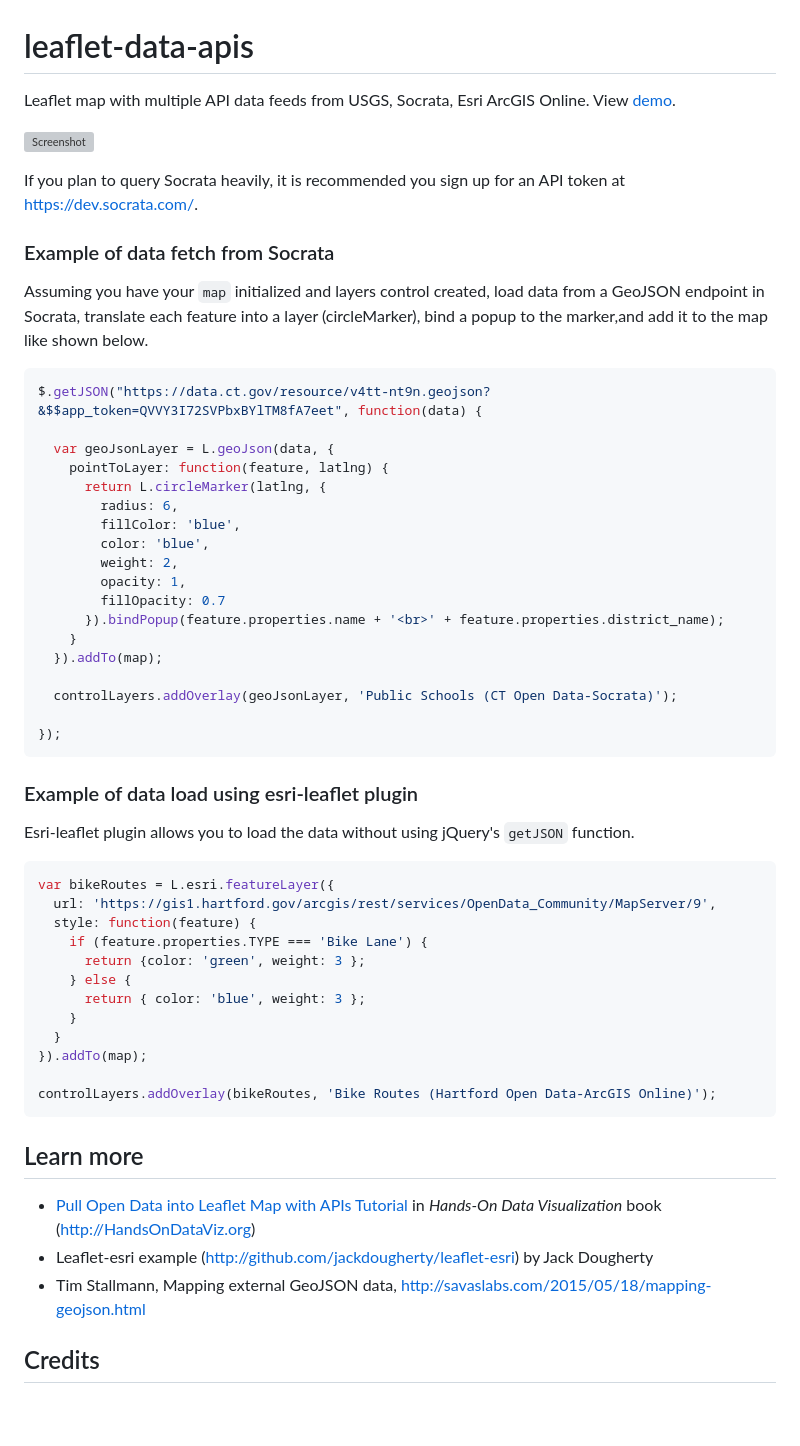
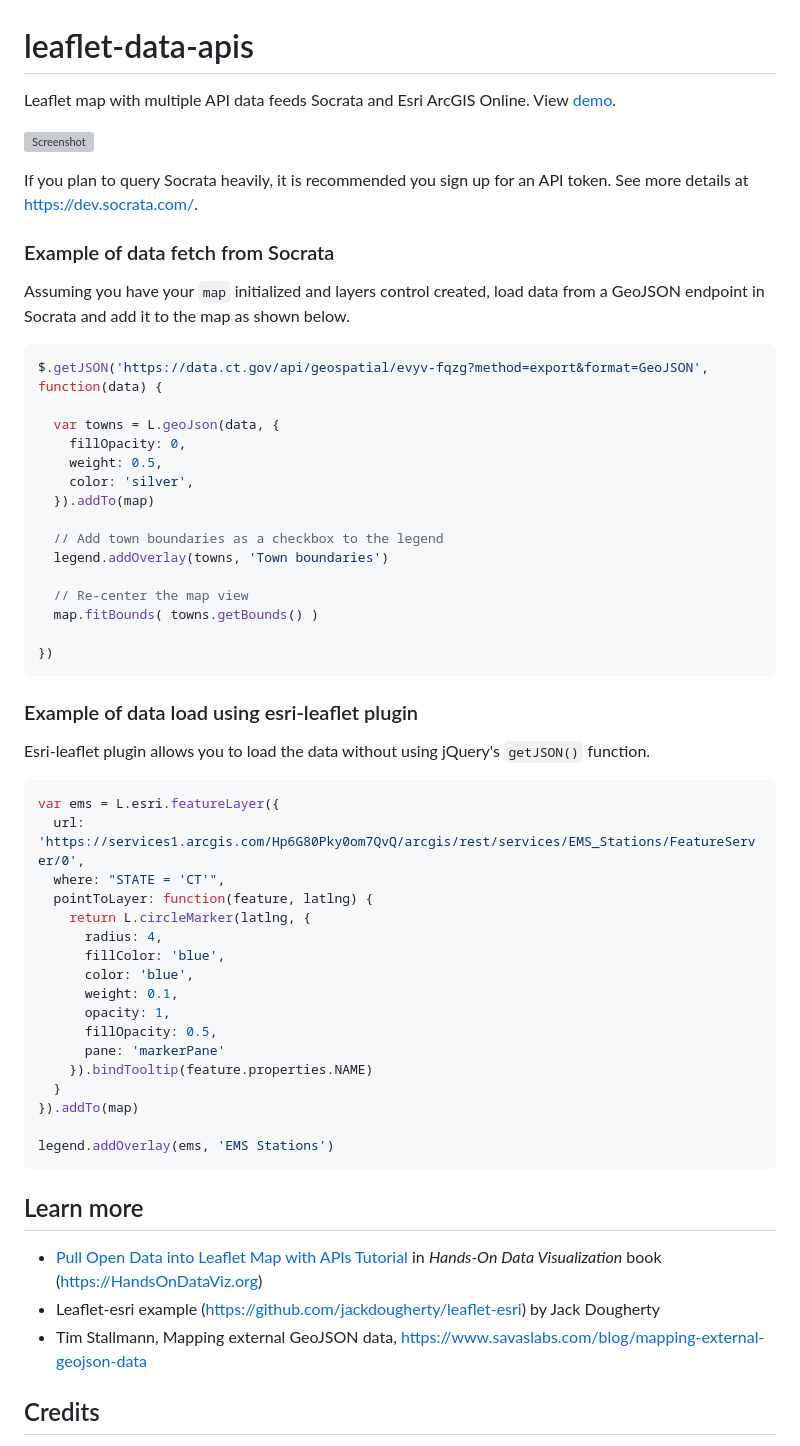
Before and after one commit to HandsOnDataViz/leaflet-maps-open-data-apis, a Markdown page: README.md, the part around the change. GitHub-like rendering; blank space fills up the shorter version; grey boxes are pictures that could not be loaded.

Commit message:
Update example with CT hospitals and EMS stations

````diff
--- a/README.md
+++ b/README.md
@@ -1,59 +1,62 @@
 # leaflet-data-apis
-Leaflet map with multiple API data feeds from USGS, Socrata, Esri ArcGIS Online. View [demo](https://handsondataviz.github.io/leaflet-data-apis/index.html).
+Leaflet map with multiple API data feeds Socrata and Esri ArcGIS Online. View [demo](https://handsondataviz.github.io/leaflet-maps-open-data-apis/index.html).
 
 ![Screenshot](images/screenshot.png)
 
-If you plan to query Socrata heavily, it is recommended you sign up for an API token at https://dev.socrata.com/.
+If you plan to query Socrata heavily, it is recommended you sign up for an API token. See more details at https://dev.socrata.com/.
 
 ### Example of data fetch from Socrata
 
-Assuming you have your `map` initialized and layers control created, load data from a GeoJSON endpoint in Socrata, translate each feature into a layer (circleMarker), bind a popup to the marker,and add it to the map like shown below.
+Assuming you have your `map` initialized and layers control created, load data from a GeoJSON endpoint in Socrata
+and add it to the map as shown below.
 
 ```javascript
-$.getJSON("https://data.ct.gov/resource/v4tt-nt9n.geojson?&$$app_token=QVVY3I72SVPbxBYlTM8fA7eet", function(data) {
+$.getJSON('https://data.ct.gov/api/geospatial/evyv-fqzg?method=export&format=GeoJSON', function(data) {
 
-  var geoJsonLayer = L.geoJson(data, {
-    pointToLayer: function(feature, latlng) {
-      return L.circleMarker(latlng, {
-        radius: 6,
-        fillColor: 'blue',
-        color: 'blue',
-        weight: 2,
-        opacity: 1,
-        fillOpacity: 0.7
-      }).bindPopup(feature.properties.name + '<br>' + feature.properties.district_name);
-    }
-  }).addTo(map);
+  var towns = L.geoJson(data, {
+    fillOpacity: 0,
+    weight: 0.5,
+    color: 'silver',
+  }).addTo(map)
 
-  controlLayers.addOverlay(geoJsonLayer, 'Public Schools (CT Open Data-Socrata)');
+  // Add town boundaries as a checkbox to the legend
+  legend.addOverlay(towns, 'Town boundaries')
 
-});
+  // Re-center the map view
+  map.fitBounds( towns.getBounds() )
+
+})
 ```
 
 ### Example of data load using esri-leaflet plugin
 
-Esri-leaflet plugin allows you to load the data without using jQuery's `getJSON` function.
+Esri-leaflet plugin allows you to load the data without using jQuery's `getJSON()` function.
 
 ```javascript
-var bikeRoutes = L.esri.featureLayer({
-  url: 'https://gis1.hartford.gov/arcgis/rest/services/OpenData_Community/MapServer/9',
-  style: function(feature) {
-    if (feature.properties.TYPE === 'Bike Lane') {
-      return {color: 'green', weight: 3 };
-    } else {
-      return { color: 'blue', weight: 3 };
-    }
+var ems = L.esri.featureLayer({
+  url: 'https://services1.arcgis.com/Hp6G80Pky0om7QvQ/arcgis/rest/services/EMS_Stations/FeatureServer/0',
+  where: "STATE = 'CT'",
+  pointToLayer: function(feature, latlng) {
+    return L.circleMarker(latlng, {
+      radius: 4,
+      fillColor: 'blue',
+      color: 'blue',
+      weight: 0.1,
+      opacity: 1,
+      fillOpacity: 0.5,
+      pane: 'markerPane'
+    }).bindTooltip(feature.properties.NAME)
   }
-}).addTo(map);
+}).addTo(map)
 
-controlLayers.addOverlay(bikeRoutes, 'Bike Routes (Hartford Open Data-ArcGIS Online)');
+legend.addOverlay(ems, 'EMS Stations')
 ```
 
 ## Learn more
 
-- [Pull Open Data into Leaflet Map with APIs Tutorial](https://handsondataviz.org/leaflet-maps-open-apis.html) in *Hands-On Data Visualization* book (http://HandsOnDataViz.org)
-- Leaflet-esri example (http://github.com/jackdougherty/leaflet-esri) by Jack Dougherty
-- Tim Stallmann, Mapping external GeoJSON data, http://savaslabs.com/2015/05/18/mapping-geojson.html
+- [Pull Open Data into Leaflet Map with APIs Tutorial](https://handsondataviz.org/leaflet-maps-open-apis.html) in *Hands-On Data Visualization* book (https://HandsOnDataViz.org)
+- Leaflet-esri example (https://github.com/jackdougherty/leaflet-esri) by Jack Dougherty
+- Tim Stallmann, Mapping external GeoJSON data, https://www.savaslabs.com/blog/mapping-external-geojson-data
 
 ## Credits
 * Leaflet ([see license](https://github.com/Leaflet/Leaflet/blob/master/LICENSE))
````
Also changed, not shown: images/hospital.png (added), 3 other files.
